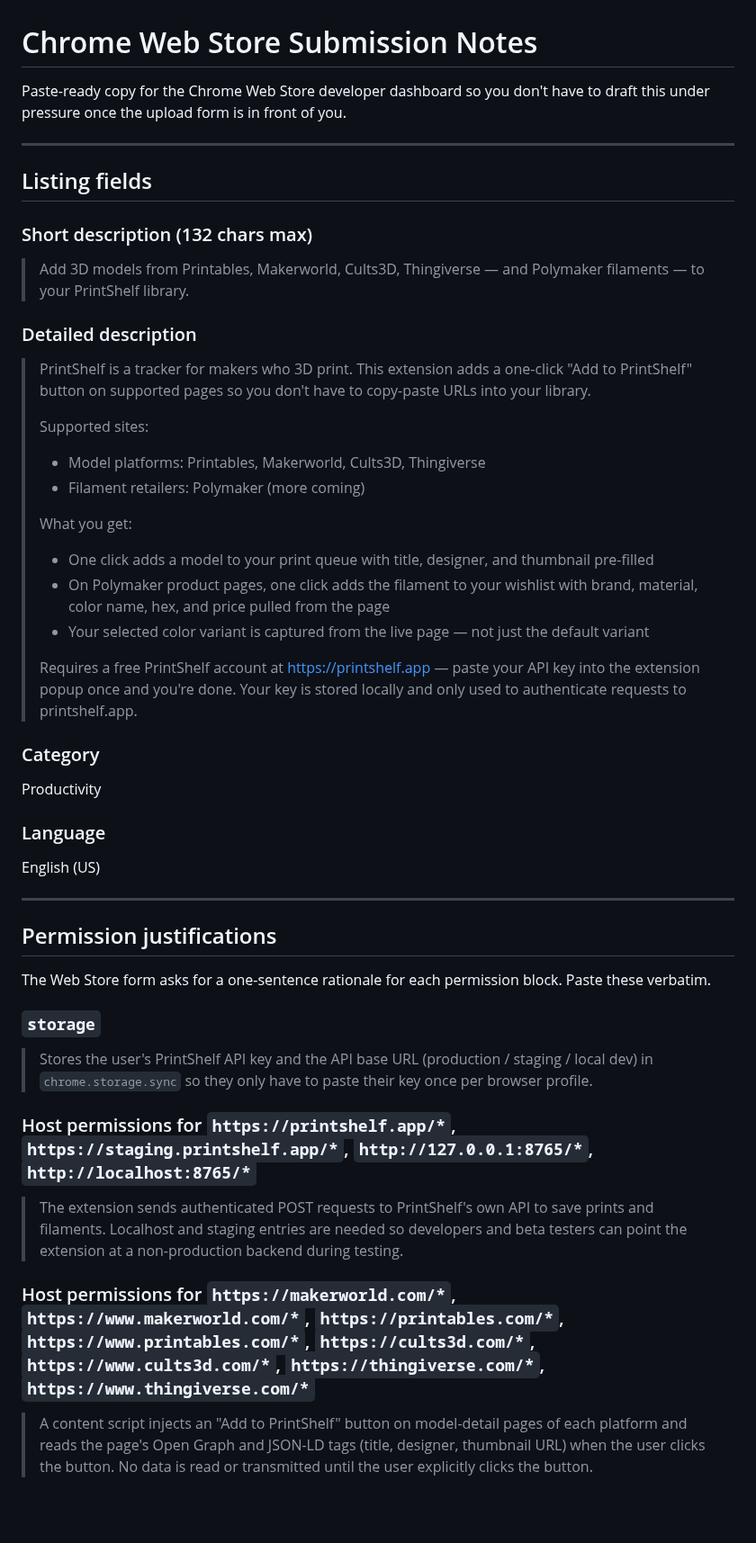
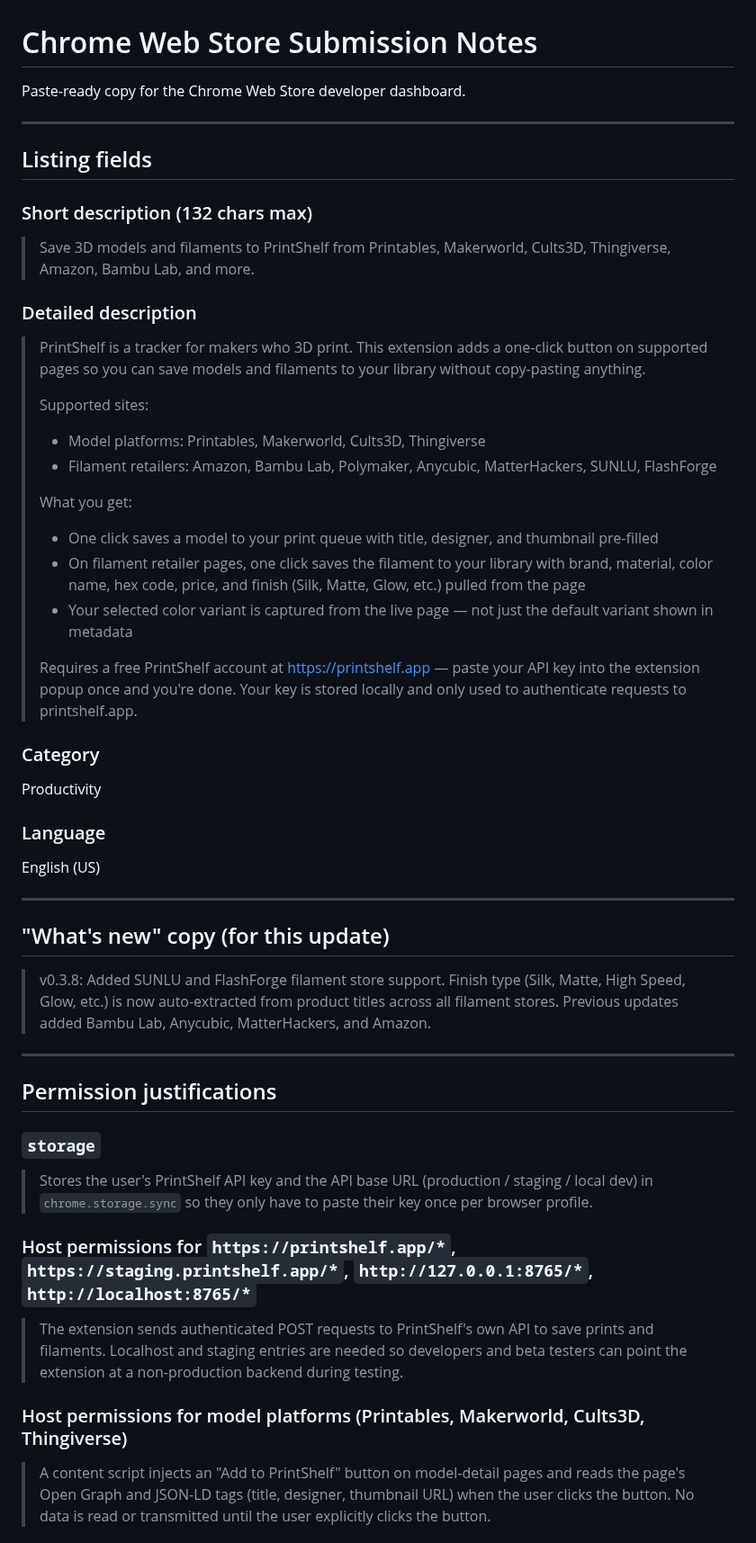
Before and after one commit to superseriousseller/printshelf, a Markdown page: chrome-extension/PUBLISH.md, the part around one of its changes. Shown at 90% size. Rendered like a GitHub page; blank space fills up the shorter version.

```diff
--- a/chrome-extension/PUBLISH.md
+++ b/chrome-extension/PUBLISH.md
@@ -1,28 +1,32 @@
 # Chrome Web Store Submission Notes
 
-Paste-ready copy for the Chrome Web Store developer dashboard so you don't
-have to draft this under pressure once the upload form is in front of you.
+Paste-ready copy for the Chrome Web Store developer dashboard.
 
 ---
 
 ## Listing fields
 
 ### Short description (132 chars max)
-> Add 3D models from Printables, Makerworld, Cults3D, Thingiverse — and Polymaker filaments — to your PrintShelf library.
+> Save 3D models and filaments to PrintShelf from Printables, Makerworld, Cults3D, Thingiverse, Amazon, Bambu Lab, and more.
 
 ### Detailed description
 > PrintShelf is a tracker for makers who 3D print. This extension adds a
-> one-click "Add to PrintShelf" button on supported pages so you don't have
-> to copy-paste URLs into your library.
+> one-click button on supported pages so you can save models and filaments
+> to your library without copy-pasting anything.
 >
 > Supported sites:
 >  - Model platforms: Printables, Makerworld, Cults3D, Thingiverse
->  - Filament retailers: Polymaker (more coming)
+>  - Filament retailers: Amazon, Bambu Lab, Polymaker, Anycubic,
+>    MatterHackers, SUNLU, FlashForge
 >
 > What you get:
->  - One click adds a model to your print queue with title, designer, and thumbnail pre-filled
->  - On Polymaker product pages, one click adds the filament to your wishlist with brand, material, color name, hex, and price pulled from the page
->  - Your selected color variant is captured from the live page — not just the default variant
+>  - One click saves a model to your print queue with title, designer, and
+>    thumbnail pre-filled
+>  - On filament retailer pages, one click saves the filament to your library
+>    with brand, material, color name, hex code, price, and finish (Silk,
+>    Matte, Glow, etc.) pulled from the page
+>  - Your selected color variant is captured from the live page — not just
+>    the default variant shown in metadata
 >
 > Requires a free PrintShelf account at https://printshelf.app — paste your
 > API key into the extension popup once and you're done. Your key is stored
@@ -36,10 +40,16 @@ English (US)
 
 ---
 
+## "What's new" copy (for this update)
+
+> v0.3.8: Added SUNLU and FlashForge filament store support. Finish type
+> (Silk, Matte, High Speed, Glow, etc.) is now auto-extracted from product
+> titles across all filament stores. Previous updates added Bambu Lab,
+> Anycubic, MatterHackers, and Amazon.
+
+---
+
 ## Permission justifications
-
-The Web Store form asks for a one-sentence rationale for each permission
-block. Paste these verbatim.
 
 ### `storage`
 > Stores the user's PrintShelf API key and the API base URL (production /
@@ -52,9 +62,9 @@ block. Paste these verbatim.
 > developers and beta testers can point the extension at a non-production
 > backend during testing.
 
-### Host permissions for `https://makerworld.com/*`, `https://www.makerworld.com/*`, `https://printables.com/*`, `https://www.printables.com/*`, `https://cults3d.com/*`, `https://www.cults3d.com/*`, `https://thingiverse.com/*`, `https://www.thingiverse.com/*`
+### Host permissions for model platforms (Printables, Makerworld, Cults3D, Thingiverse)
 > A content script injects an "Add to PrintShelf" button on model-detail
-> pages of each platform and reads the page's Open Graph and JSON-LD tags
-> (title, designer, thumbnail URL) when the user clicks the button. No data
-> is read or transmitted until the user explicitly clicks the button.
+> pages and reads the page's Open Graph and JSON-LD tags (title, designer,
+> thumbnail URL) when the user clicks the button. No data is read or
+> transmitted until the user explicitly clicks the button.
 
```
Also changed, not shown: other parts of chrome-extension/PUBLISH.md (+16 -31 lines).
